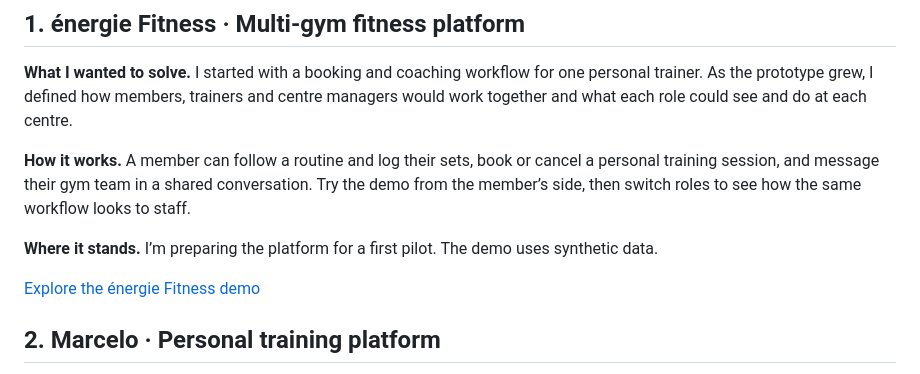
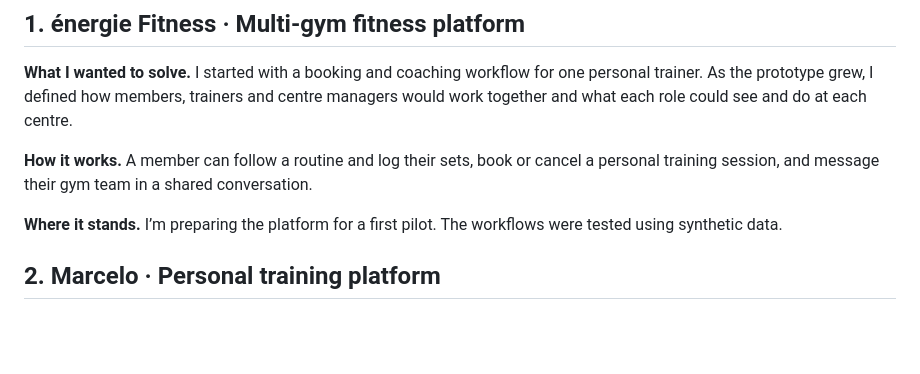
Before and after one commit to reigarnau/portfolio-projects, a Markdown page: README.md, the part around one of its changes. Rendered like a GitHub page; blank space fills up the shorter version.

```diff
--- a/README.md
+++ b/README.md
@@ -6,11 +6,9 @@ I like taking a workflow people already use and making it easier to get through.
 
 **What I wanted to solve.** I started with a booking and coaching workflow for one personal trainer. As the prototype grew, I defined how members, trainers and centre managers would work together and what each role could see and do at each centre.
 
-**How it works.** A member can follow a routine and log their sets, book or cancel a personal training session, and message their gym team in a shared conversation. Try the demo from the member’s side, then switch roles to see how the same workflow looks to staff.
+**How it works.** A member can follow a routine and log their sets, book or cancel a personal training session, and message their gym team in a shared conversation.
 
-**Where it stands.** I’m preparing the platform for a first pilot. The demo uses synthetic data.
-
-[Explore the énergie Fitness demo](https://energie-fitness-demo.portalnow.workers.dev/)
+**Where it stands.** I’m preparing the platform for a first pilot. The workflows were tested using synthetic data.
 
 ## 2. Marcelo · Personal training platform
 
```
Also changed, not shown: other parts of README.md (+10 -4 lines), assets/atlas-2d.png (added), assets/atlas-3d.png (added), assets/atlas-offline-map.jpg (deleted).
